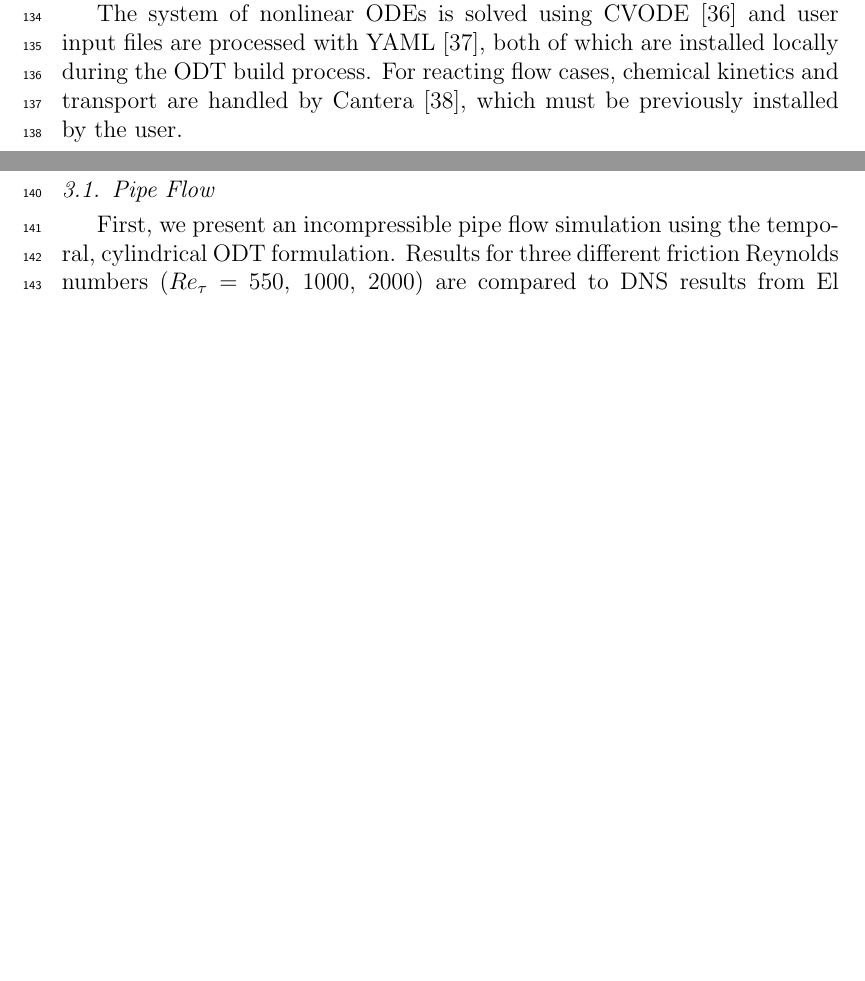
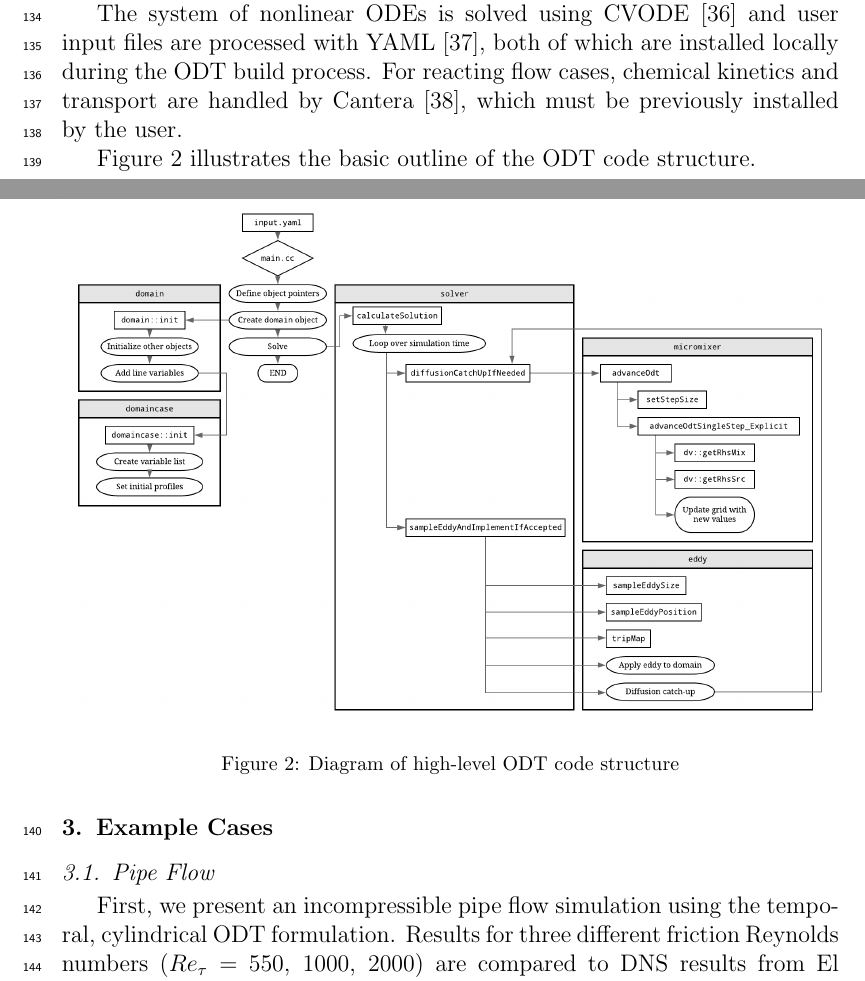
Before and after one commit to byuignite-papers/ODT_paper_SoftwareX, a LaTeX paper (manuscript/manuscript.tex): two parts of pages 5 and 6 of 14 before the commit and two parts of pages 5 and 6 of 15 after it, joined at a grey line, cut so that both start at the same text, the shorter picture padded with empty space. Compiled offline with pdfLaTeX.

Commit message:
Added flow chart to software architecture section.

```diff
--- a/manuscript/manuscript.tex
+++ b/manuscript/manuscript.tex
@@ -218,6 +218,15 @@ In an individual simulation, variables live within in the \texttt{domain} class;
 
 The system of nonlinear ODEs is solved using CVODE \cite{Hindmarsh_2020} and user input files are processed with YAML \cite{Beder_2008}, both of which are installed locally during the ODT build process. For reacting flow cases, chemical kinetics and transport are handled by Cantera \cite{Goodwin_2018}, which must be previously installed by the user.
 
+\begin{figure}
+	\centering
+	\includegraphics[width=\textwidth]{../figures/odt_flow_chart/odt_flow_chart.png}
+	\caption{Diagram of high-level ODT code structure}
+	\label{fig:flowchart}
+\end{figure}
+
+Figure \ref{fig:flowchart} illustrates the basic outline of the ODT code structure.
+
 % You can talk about the basic structure: domain.cc is the main object that holds pointers to everything else. There are back pointers to the domain, so that everyone can see everyone else, as needed. The key quantities are line variables (arrays stored at each point). These are the domainvariables. The domain class has a vector of pointers to these, and also pointers to specific variables to access them by name. This enables both generic looping over variables to have each variable compute, for example, its source term, and also allow specific access to needed variables like the grid positions, etc. The variables are either transported or not. The variables needed for a given simulation are set up in the domaincases class. In addition, there are general parameters. You could discuss the main classes, or maybe show a class flow diagram. These can be easily generated, and doxygen also does some of this.
 
 %Things to put in this section (from SoftwareX template)
```
Also changed, not shown: figures/odt_flow_chart/odt_flow_chart.png (added), manuscript/manuscript.pdf.
